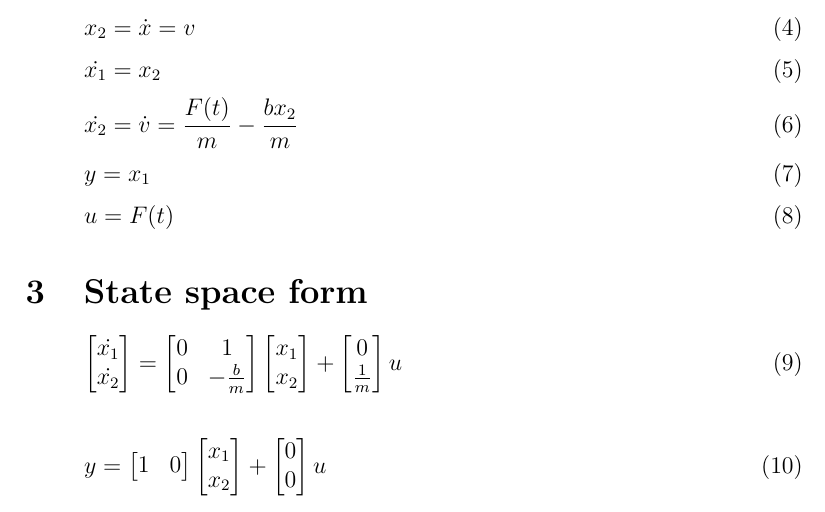
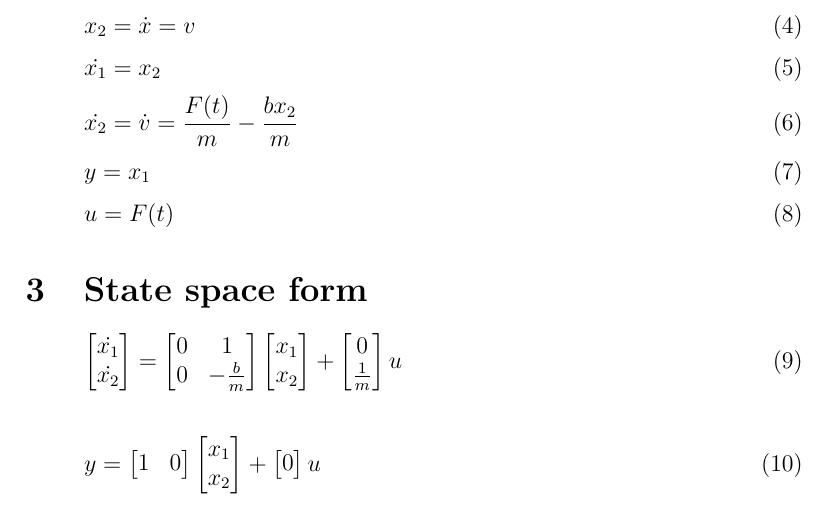
Before and after one commit to ryan-dd/autonomous-systems, a LaTeX problem sheet (hw1/writeup/state_space_equation.tex): part of the page, cut so that both start at the same text. Compiled offline with pdfLaTeX.

Commit message:
Fix error in state space output equation

```diff
--- a/hw1/writeup/state_space_equation.tex
+++ b/hw1/writeup/state_space_equation.tex
@@ -23,7 +23,7 @@
 \begin{bmatrix} 0\\ \frac{1}{m} \end{bmatrix}u
 \end{equation}
 
-\begin{equation} y = \begin{bmatrix} 1 & 0 \end{bmatrix} \begin{bmatrix} x_{1} \\ x_{2} \end{bmatrix} + \begin{bmatrix} 0 \\ 0 \end{bmatrix}u
+\begin{equation} y = \begin{bmatrix} 1 & 0 \end{bmatrix} \begin{bmatrix} x_{1} \\ x_{2} \end{bmatrix} + \begin{bmatrix} 0 \end{bmatrix}u
 \end{equation}
 
 \end{document}
```
Also changed, not shown: hw1/writeup/state_space_equation.pdf.
